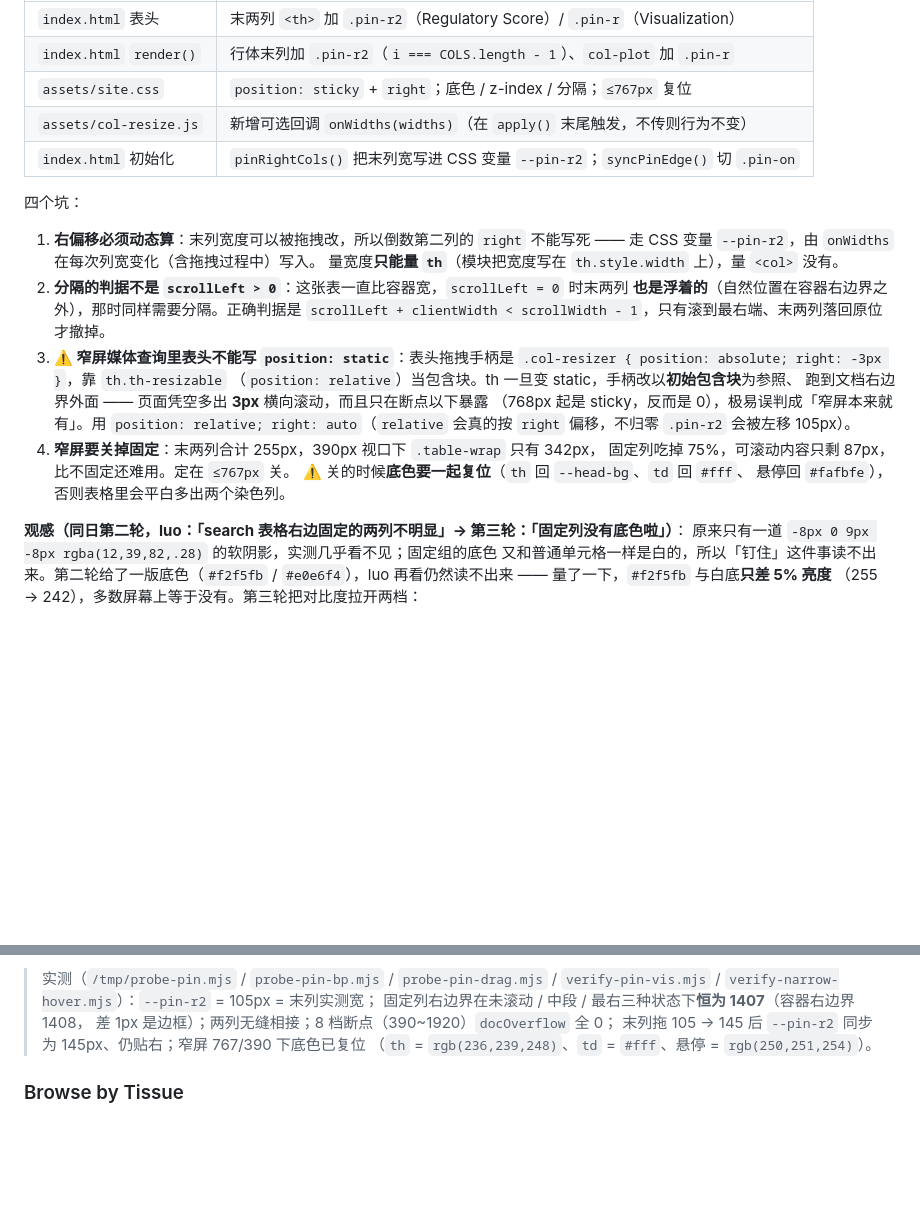
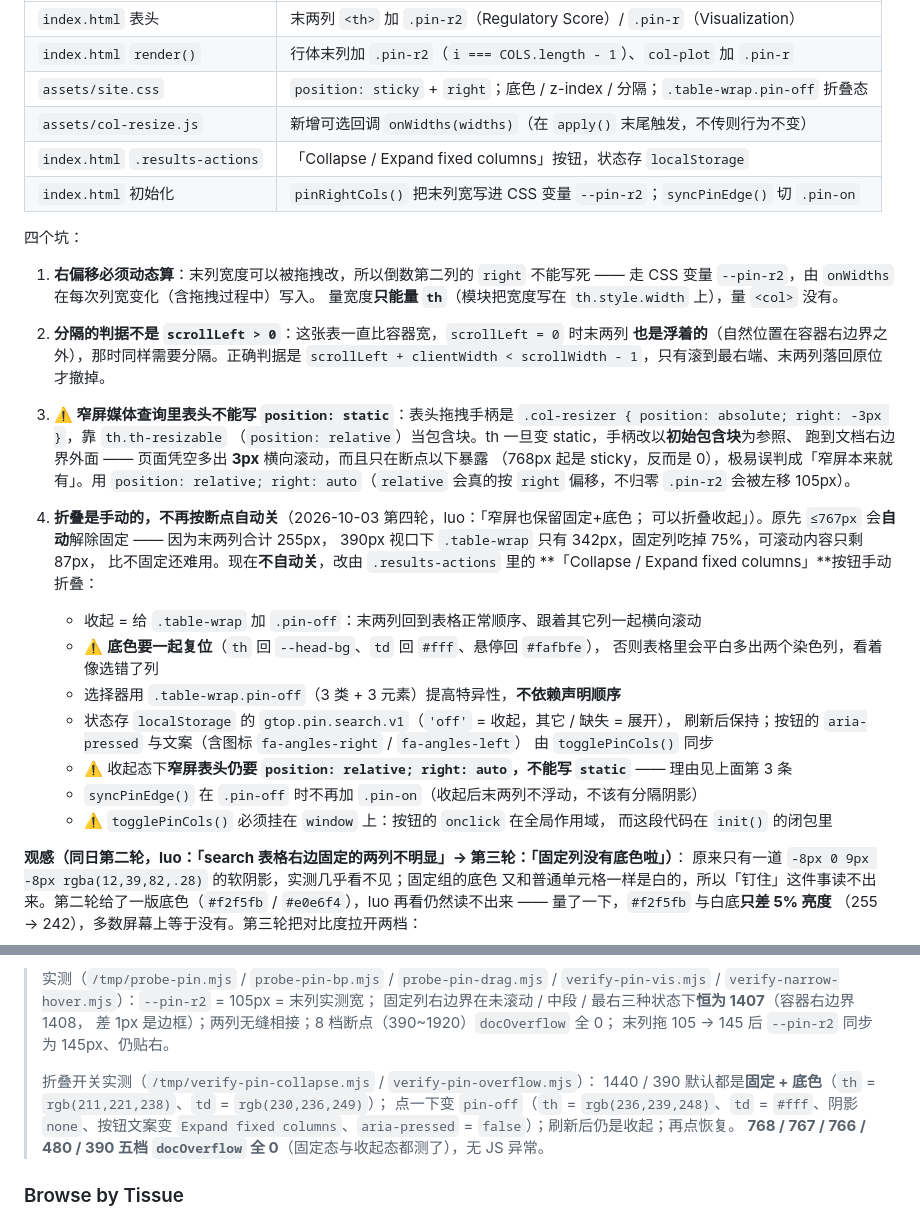
Before and after one commit to luo4399/smatcp-website, a Markdown page: README.md, 2 parts joined by grey strips. Rendered like a GitHub page; blank space fills up the shorter version.

Commit message:
文档：README 固定列一节补「手动折叠」；第 4 个坑由「按断点自动关」改写
- 改动表加一行 index.html 的折叠按钮
- 第 4 条从「窄屏要关掉固定」改写为「折叠是手动的，不再按断点自动关」，
  含 .pin-off 的四条注意（底色复位 / 特异性 / localStorage 键 / 收起态表头不能 static）
- 实测块补折叠开关的五档 docOverflow 结果

```diff
--- a/README.md
+++ b/README.md
@@ -588,8 +588,9 @@ luo：「表格可以把最后两列固定」。表格 22 列、总宽 2671px，
 |---|---|
 | `index.html` 表头 | 末两列 `<th>` 加 `.pin-r2`（Regulatory Score）/ `.pin-r`（Visualization） |
 | `index.html` `render()` | 行体末列加 `.pin-r2`（`i === COLS.length - 1`）、`col-plot` 加 `.pin-r` |
-| `assets/site.css` | `position: sticky` + `right`；底色 / z-index / 分隔；`≤767px` 复位 |
+| `assets/site.css` | `position: sticky` + `right`；底色 / z-index / 分隔；`.table-wrap.pin-off` 折叠态 |
 | `assets/col-resize.js` | 新增可选回调 `onWidths(widths)`（在 `apply()` 末尾触发，不传则行为不变） |
+| `index.html` `.results-actions` | 「Collapse / Expand fixed columns」按钮，状态存 `localStorage` |
 | `index.html` 初始化 | `pinRightCols()` 把末列宽写进 CSS 变量 `--pin-r2`；`syncPinEdge()` 切 `.pin-on` |
 
 四个坑：
@@ -607,10 +608,24 @@ luo：「表格可以把最后两列固定」。表格 22 列、总宽 2671px，
    （768px 起是 sticky，反而是 0），极易误判成「窄屏本来就有」。用
    `position: relative; right: auto`（`relative` 会真的按 `right` 偏移，不归零
    `.pin-r2` 会被左移 105px）。
-4. **窄屏要关掉固定**：末两列合计 255px，390px 视口下 `.table-wrap` 只有 342px，
-   固定列吃掉 75%，可滚动内容只剩 87px，比不固定还难用。定在 `≤767px` 关。
-   ⚠️ 关的时候**底色要一起复位**（`th` 回 `--head-bg`、`td` 回 `#fff`、
-   悬停回 `#fafbfe`），否则表格里会平白多出两个染色列。
+4. **折叠是手动的，不再按断点自动关**（2026-10-03 第四轮，luo：「窄屏也保留固定+底色；
+   可以折叠收起」）。原先 `≤767px` 会**自动**解除固定 —— 因为末两列合计 255px，
+   390px 视口下 `.table-wrap` 只有 342px，固定列吃掉 75%，可滚动内容只剩 87px，
+   比不固定还难用。现在**不自动关**，改由 `.results-actions` 里的
+   **「Collapse / Expand fixed columns」**按钮手动折叠：
+
+   - 收起 = 给 `.table-wrap` 加 `.pin-off`：末两列回到表格正常顺序、跟着其它列一起横向滚动
+   - ⚠️ **底色要一起复位**（`th` 回 `--head-bg`、`td` 回 `#fff`、悬停回 `#fafbfe`），
+     否则表格里会平白多出两个染色列，看着像选错了列
+   - 选择器用 `.table-wrap.pin-off`（3 类 + 3 元素）提高特异性，**不依赖声明顺序**
+   - 状态存 `localStorage` 的 `gtop.pin.search.v1`（`'off'` = 收起，其它 / 缺失 = 展开），
+     刷新后保持；按钮的 `aria-pressed` 与文案（含图标 `fa-angles-right` / `fa-angles-left`）
+     由 `togglePinCols()` 同步
+   - ⚠️ 收起态下**窄屏表头仍要 `position: relative; right: auto`，不能写 `static`** ——
+     理由见上面第 3 条
+   - `syncPinEdge()` 在 `.pin-off` 时不再加 `.pin-on`（收起后末两列不浮动，不该有分隔阴影）
+   - ⚠️ `togglePinCols()` 必须挂在 `window` 上：按钮的 `onclick` 在全局作用域，
+     而这段代码在 `init()` 的闭包里
 
 **观感（同日第二轮，luo：「search 表格右边固定的两列不明显」→ 第三轮：「固定列没有底色啦」）**：
 原来只有一道 `-8px 0 9px -8px rgba(12,39,82,.28)` 的软阴影，实测几乎看不见；固定组的底色
@@ -643,8 +658,13 @@ luo：「表格可以把最后两列固定」。表格 22 列、总宽 2671px，
 > `verify-pin-vis.mjs` / `verify-narrow-hover.mjs`）：`--pin-r2` = 105px = 末列实测宽；
 > 固定列右边界在未滚动 / 中段 / 最右三种状态下**恒为 1407**（容器右边界 1408，
 > 差 1px 是边框）；两列无缝相接；8 档断点（390~1920）`docOverflow` 全 0；
-> 末列拖 105 → 145 后 `--pin-r2` 同步为 145px、仍贴右；窄屏 767/390 下底色已复位
-> （`th` = `rgb(236,239,248)`、`td` = `#fff`、悬停 = `rgb(250,251,254)`）。
+> 末列拖 105 → 145 后 `--pin-r2` 同步为 145px、仍贴右。
+>
+> 折叠开关实测（`/tmp/verify-pin-collapse.mjs` / `verify-pin-overflow.mjs`）：
+> 1440 / 390 默认都是**固定 + 底色**（`th` = `rgb(211,221,238)`、`td` = `rgb(230,236,249)`）；
+> 点一下变 `pin-off`（`th` = `rgb(236,239,248)`、`td` = `#fff`、阴影 `none`、按钮文案变
+> `Expand fixed columns`、`aria-pressed` = `false`）；刷新后仍是收起；再点恢复。
+> **768 / 767 / 766 / 480 / 390 五档 `docOverflow` 全 0**（固定态与收起态都测了），无 JS 异常。
 
 ### Browse by Tissue
 30 个组织卡片（图标 + 名称）：Esophagus, Trachea, Lung Apex, Lung Base,
```
